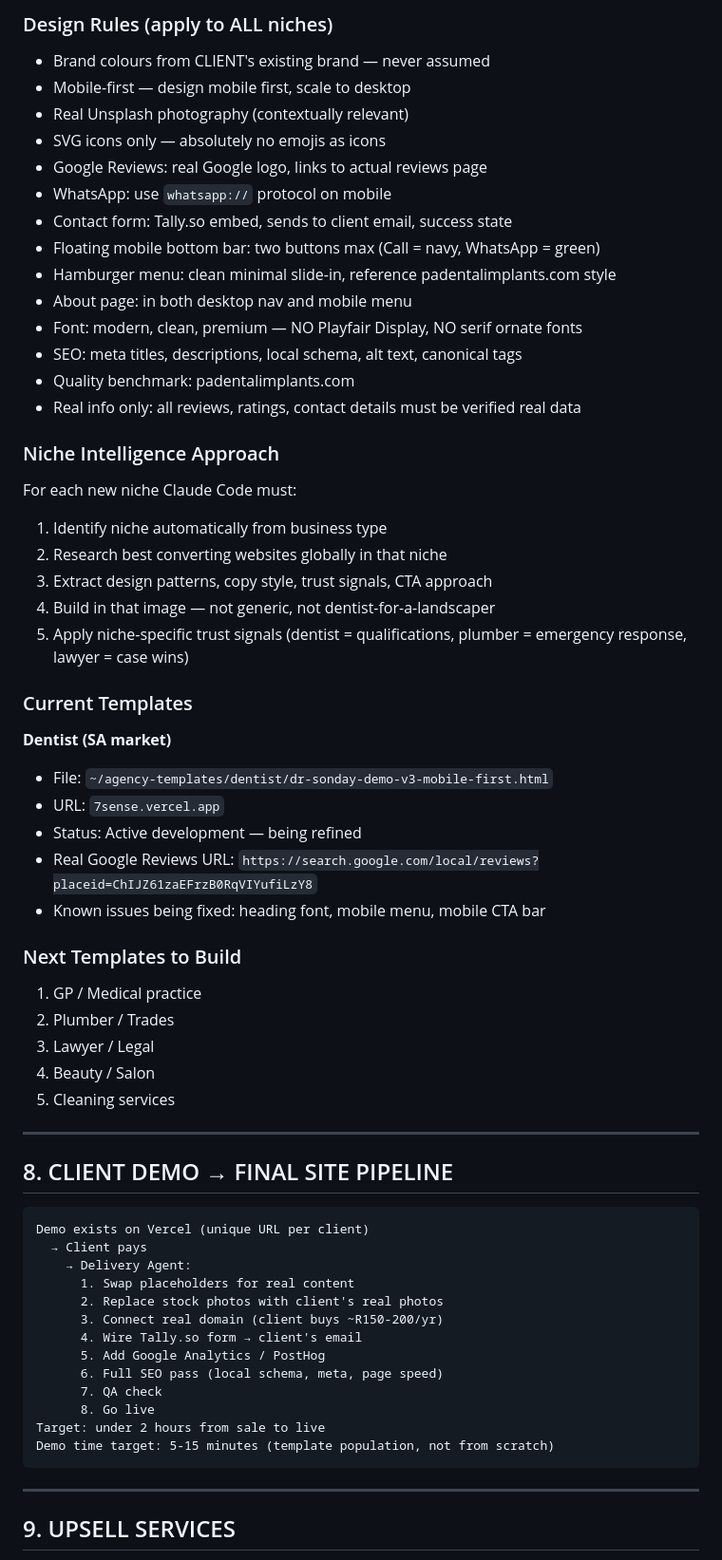
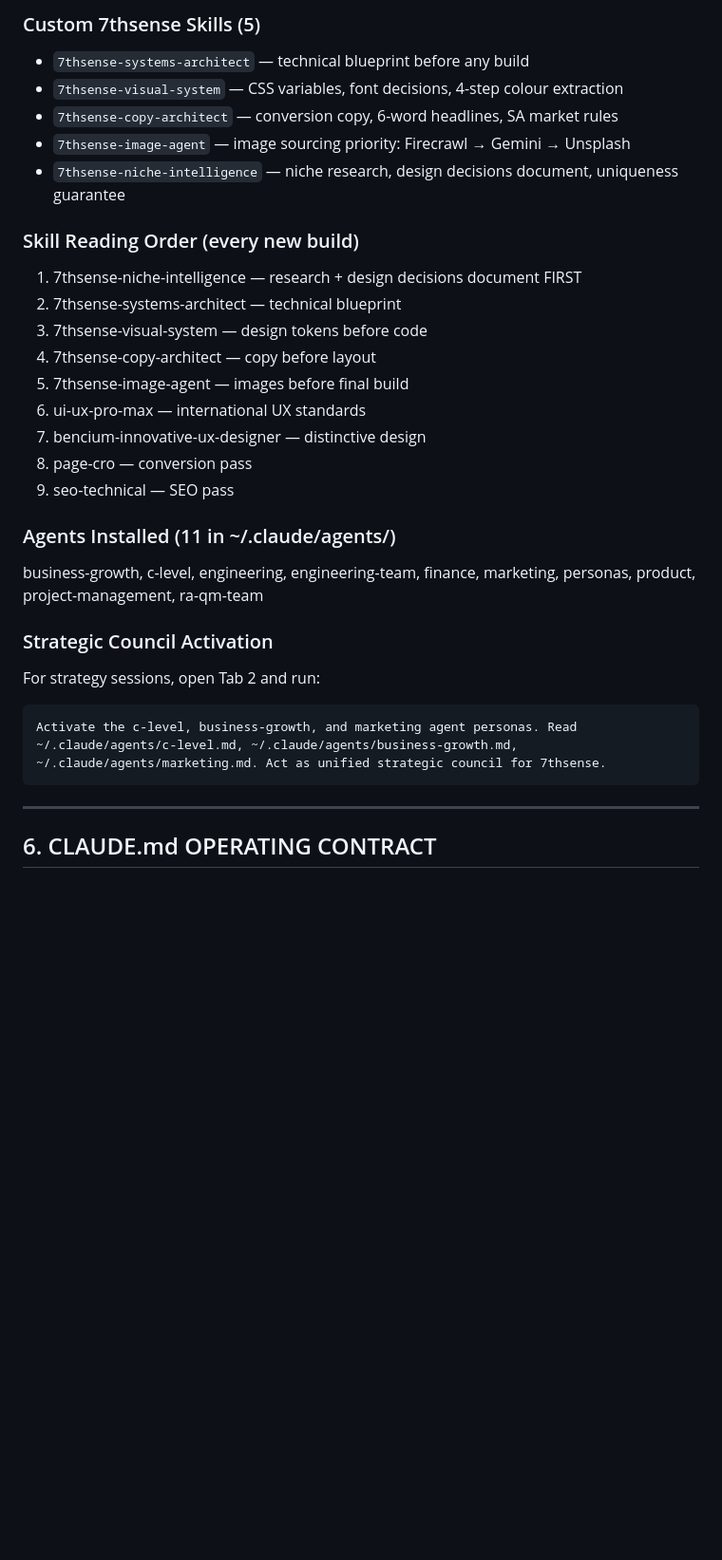
Before and after one commit to MaxHurrell/Agency-Templates, a Markdown page: MASTER_BRIEF.md, the part around one of its changes. Shown at 95% size. GitHub-like rendering; blank space fills up the shorter version.

````diff
--- a/MASTER_BRIEF.md
+++ b/MASTER_BRIEF.md
@@ -200,64 +114,32 @@ MaxHurrell/client-sites/         ← one folder per client
 
-### Design Rules (apply to ALL niches)
-- Brand colours from CLIENT's existing brand — never assumed
-- Mobile-first — design mobile first, scale to desktop
-- Real Unsplash photography (contextually relevant)
-- SVG icons only — absolutely no emojis as icons
-- Google Reviews: real Google logo, links to actual reviews page
-- WhatsApp: use `whatsapp://` protocol on mobile
-- Contact form: Tally.so embed, sends to client email, success state
-- Floating mobile bottom bar: two buttons max (Call = navy, WhatsApp = green)
-- Hamburger menu: clean minimal slide-in, reference padentalimplants.com style
-- About page: in both desktop nav and mobile menu
-- Font: modern, clean, premium — NO Playfair Display, NO serif ornate fonts
-- SEO: meta titles, descriptions, local schema, alt text, canonical tags
-- Quality benchmark: padentalimplants.com
-- Real info only: all reviews, ratings, contact details must be verified real data
+### Custom 7thsense Skills (5)
+- `7thsense-systems-architect` — technical blueprint before any build
+- `7thsense-visual-system` — CSS variables, font decisions, 4-step colour extraction
+- `7thsense-copy-architect` — conversion copy, 6-word headlines, SA market rules
+- `7thsense-image-agent` — image sourcing priority: Firecrawl → Gemini → Unsplash
+- `7thsense-niche-intelligence` — niche research, design decisions document, uniqueness guarantee
 
-### Niche Intelligence Approach
-For each new niche Claude Code must:
-1. Identify niche automatically from business type
-2. Research best converting websites globally in that niche
-3. Extract design patterns, copy style, trust signals, CTA approach
-4. Build in that image — not generic, not dentist-for-a-landscaper
-5. Apply niche-specific trust signals (dentist = qualifications, plumber = emergency response, lawyer = case wins)
+### Skill Reading Order (every new build)
+1. 7thsense-niche-intelligence — research + design decisions document FIRST
+2. 7thsense-systems-architect — technical blueprint
+3. 7thsense-visual-system — design tokens before code
+4. 7thsense-copy-architect — copy before layout
+5. 7thsense-image-agent — images before final build
+6. ui-ux-pro-max — international UX standards
+7. bencium-innovative-ux-designer — distinctive design
+8. page-cro — conversion pass
+9. seo-technical — SEO pass
 
-### Current Templates
-**Dentist (SA market)**
-- File: `~/agency-templates/dentist/dr-sonday-demo-v3-mobile-first.html`
-- URL: `7sense.vercel.app`
-- Status: Active development — being refined
-- Real Google Reviews URL: `https://search.google.com/local/reviews?placeid=ChIJZ61zaEFrzB0RqVIYufiLzY8`
-- Known issues being fixed: heading font, mobile menu, mobile CTA bar
+### Agents Installed (11 in ~/.claude/agents/)
+business-growth, c-level, engineering, engineering-team, finance, marketing, personas, product, project-management, ra-qm-team
 
-### Next Templates to Build
-1. GP / Medical practice
-2. Plumber / Trades
-3. Lawyer / Legal
-4. Beauty / Salon
-5. Cleaning services
-
----
-
-## 8. CLIENT DEMO → FINAL SITE PIPELINE
-
+### Strategic Council Activation
+For strategy sessions, open Tab 2 and run:
 ```
-Demo exists on Vercel (unique URL per client)
-  → Client pays
-    → Delivery Agent:
-      1. Swap placeholders for real content
-      2. Replace stock photos with client's real photos
-      3. Connect real domain (client buys ~R150-200/yr)
-      4. Wire Tally.so form → client's email
-      5. Add Google Analytics / PostHog
-      6. Full SEO pass (local schema, meta, page speed)
-      7. QA check
-      8. Go live
-Target: under 2 hours from sale to live
-Demo time target: 5-15 minutes (template population, not from scratch)
+Activate the c-level, business-growth, and marketing agent personas. Read ~/.claude/agents/c-level.md, ~/.claude/agents/business-growth.md, ~/.claude/agents/marketing.md. Act as unified strategic council for 7thsense.
 ```
 
 ---
 
-## 9. UPSELL SERVICES
+## 6. CLAUDE.md OPERATING CONTRACT
 
````
Also changed, not shown: other parts of MASTER_BRIEF.md (+320 -271 lines).
